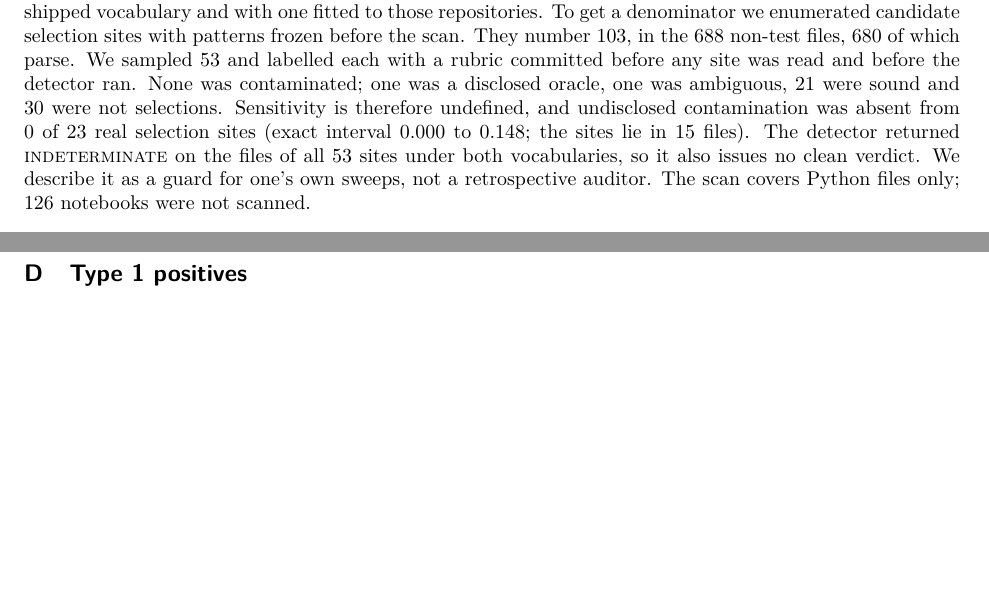
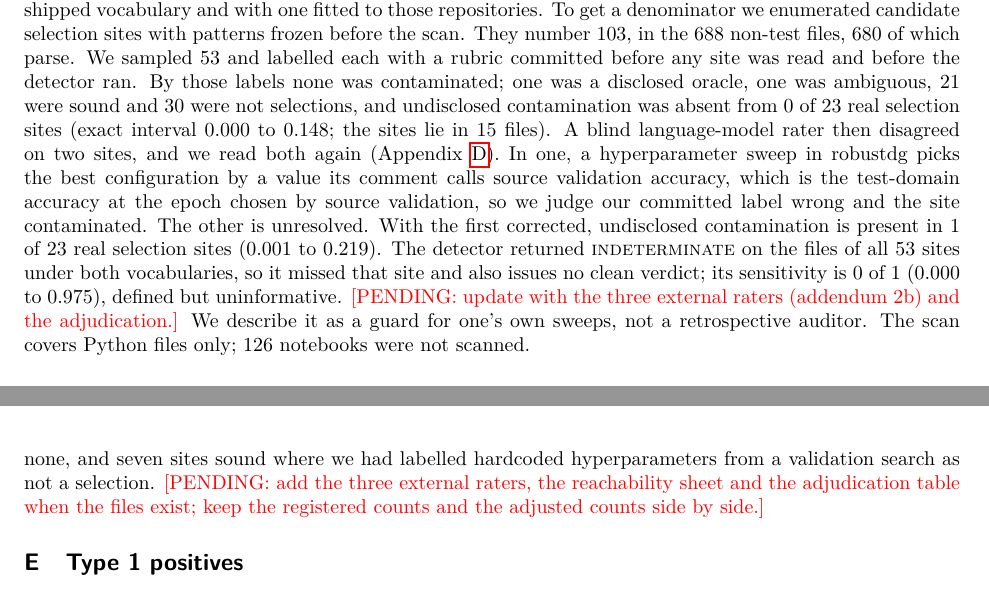
Before and after one commit to Nikhilodeon1/reboot, a LaTeX paper (v2/paper/main.tex): two parts of pages 10 and 14 of 15 before the commit and two parts of pages 10 and 15 of 15 after it, joined at a grey line, cut so that both start at the same text, the shorter picture padded with empty space. Compiled offline with pdfLaTeX.

Commit message:
v2: detector 3 paragraph corrected after the blind rater (one committed label judged wrong), appendix stub, ledger rows
Co-Authored-By: Claude Sonnet 5.5 <noreply@anthropic.com>

```diff
--- a/v2/paper/main.tex
+++ b/v2/paper/main.tex
@@ -247,7 +247,7 @@ Small groups drive much of this. Restricting to the 49 cases whose smaller group
 
 \paragraph{An executed fuzz of public checkers (pre-registered).} We ran 13 built-in checks from Great Expectations 0.18.22, pandera 0.35.0, Fairlearn 0.15.0, AI Fairness 360 0.6.1 and scikit-learn 1.9.1 on a nominal table, where all 13 behaved, and on seven degenerate tables: empty, all NaN, constant, single class, one row, single group and infinite. That gives 91 cells, of which 23 have a statistic that is undefined on that input by a mapping we fixed before the run. Of the 23, 9 raised an error, 5 failed, 3 returned NaN, and 6 passed or returned a finite value with no warning (exact 95\% interval 0.102 to 0.484). Great Expectations reports success for a values-between check with \texttt{mostly} set to 0.9 on an empty column and on an all-NaN column, where the fraction of values in range is undefined. Pandera passes an in-range check on an empty column. Fairlearn returns a demographic parity ratio of 1.0 for a single group and a false-positive rate of 0.0 when there are no negatives. scikit-learn returns a kappa of 0.0 when the reference rater is constant. The current documentation for the first three of these behaviours does not state what happens on empty or single-group input, and we did not read it for the other two. One of the six, the kappa, is defined mathematically on its input, so our mapping was wrong for that cell; without it the count is 5 of 22 (0.078 to 0.454). This measures behaviour on degenerate input. It does not show that any tool is wrong, since a vacuous pass is the standard reading of a universal check.
 
-\paragraph{Detector 3 outside its home idiom.} Over 18 pinned public repositories, each linked to a paper (735 Python files, 727 parsed and 8 reported as unparseable), detector 3 recognised a sweep in none, with its shipped vocabulary and with one fitted to those repositories. To get a denominator we enumerated candidate selection sites with patterns frozen before the scan. They number 103, in the 688 non-test files, 680 of which parse. We sampled 53 and labelled each with a rubric committed before any site was read and before the detector ran. None was contaminated; one was a disclosed oracle, one was ambiguous, 21 were sound and 30 were not selections. Sensitivity is therefore undefined, and undisclosed contamination was absent from 0 of 23 real selection sites (exact interval 0.000 to 0.148; the sites lie in 15 files). The detector returned \textsc{indeterminate} on the files of all 53 sites under both vocabularies, so it also issues no clean verdict. We describe it as a guard for one's own sweeps, not a retrospective auditor. The scan covers Python files only; 126 notebooks were not scanned.
+\paragraph{Detector 3 outside its home idiom.} Over 18 pinned public repositories, each linked to a paper (735 Python files, 727 parsed and 8 reported as unparseable), detector 3 recognised a sweep in none, with its shipped vocabulary and with one fitted to those repositories. To get a denominator we enumerated candidate selection sites with patterns frozen before the scan. They number 103, in the 688 non-test files, 680 of which parse. We sampled 53 and labelled each with a rubric committed before any site was read and before the detector ran. By those labels none was contaminated; one was a disclosed oracle, one was ambiguous, 21 were sound and 30 were not selections, and undisclosed contamination was absent from 0 of 23 real selection sites (exact interval 0.000 to 0.148; the sites lie in 15 files). A blind language-model rater then disagreed on two sites, and we read both again (Appendix~\ref{apd:raters}). In one, a hyperparameter sweep in robustdg picks the best configuration by a value its comment calls source validation accuracy, which is the test-domain accuracy at the epoch chosen by source validation, so we judge our committed label wrong and the site contaminated. The other is unresolved. With the first corrected, undisclosed contamination is present in 1 of 23 real selection sites (0.001 to 0.219). The detector returned \textsc{indeterminate} on the files of all 53 sites under both vocabularies, so it missed that site and also issues no clean verdict; its sensitivity is 0 of 1 (0.000 to 0.975), defined but uninformative. \pending{update with the three external raters (addendum 2b) and the adjudication.} We describe it as a guard for one's own sweeps, not a retrospective auditor. The scan covers Python files only; 126 notebooks were not scanned.
 
 \paragraph{A published static tool on our fixtures.} We built the tool of \citet{yang2022leakage} in Docker after three changes to its build environment and ran it on detector 3's buggy and corrected fixtures. It reports zero in each of its three categories (overlap, pre-processing, multi-test) on both and recognises no train, validation and test pairing in either. The fixtures are not in the format the tool targets, so this shows that it does not apply to our idiom, not that it fails in general.
 
@@ -320,6 +320,10 @@ detector 2 (paired $t$) & n/a & $-3.7$ & $-15.3$ & $-35.1$\\
 \label{tab:base}
 \end{table}
 
+\section{Second-rater agreement}
+\label{apd:raters}
+The in-session blind language-model rater for the 53 model-selection sites agreed with our committed label at 42 sites (exact 95\% interval 0.659 to 0.892; kappa 0.636). It labelled two sites contaminated where we had none, and seven sites sound where we had labelled hardcoded hyperparameters from a validation search as not a selection. \pending{add the three external raters, the reachability sheet and the adjudication table when the files exist; keep the registered counts and the adjusted counts side by side.}
+
 \section{Type 1 positives}
 \label{apd:positives}
 Reachable and unguarded under the narrow reading (repository, file, line, pinned commit): tableshift, \texttt{tableshift/datasets/college\_scorecard.py}:170, \texttt{fca9429814} (a NaN target becomes 0 before NaN rows are dropped; reachability inferred from the dataset's missing-value settings and not executed); fairseq2, \texttt{src/fairseq2/data/parquet/arrow\_transform.py}:288 and :306, \texttt{7f06d6f4f5} (null rows pass a length filter); robustdg, \texttt{utils/scripts/utils.py}:579, \texttt{3eee1730ae} (a \texttt{max} of two losses returns the finite one when the other is NaN, defeating the \texttt{isfinite} check on the next line). \pending{Responsible disclosure: record the date maintainers were notified before submission.}
```
Also changed, not shown: v2/LEDGER_V2.md (+2 -0 lines), 1 other file.
